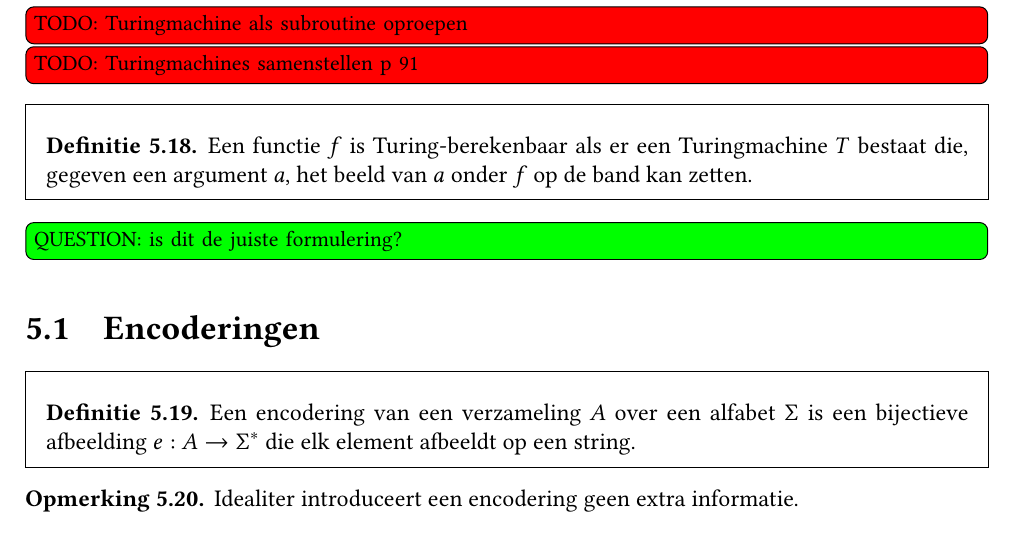
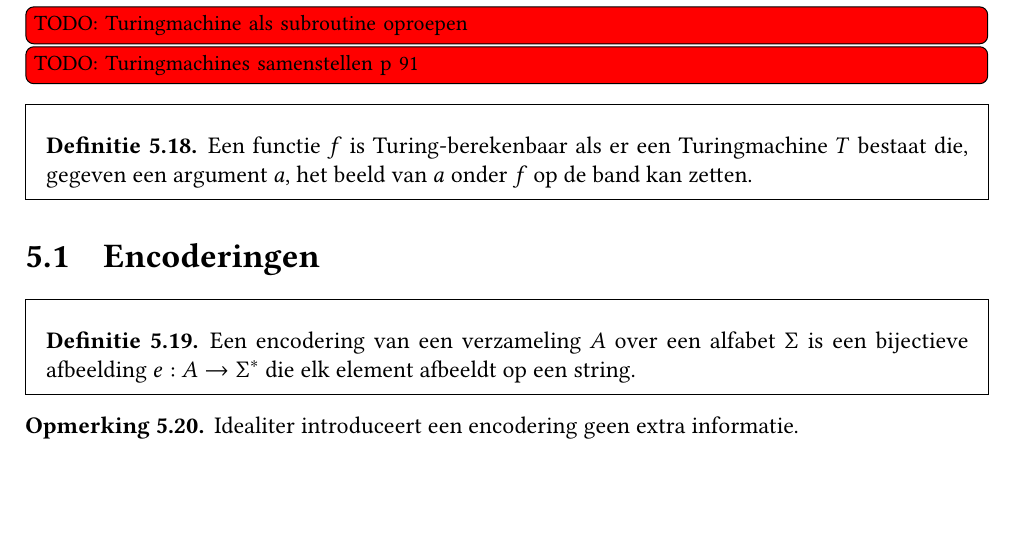
Before and after one commit to NorfairKing/ab-notities, a LaTeX book (main.tex, which reads turingmachines.tex): part of page 48 of 56 before the commit and part of page 48 of 58 after it, cut so that both start at the same text, the shorter picture padded with empty space. Compiled offline with pdfLaTeX.

```diff
--- a/turingmachines.tex
+++ b/turingmachines.tex
@@ -161,7 +161,6 @@
 \begin{de}
   Een functie $f$ is Turing-berekenbaar als er een Turingmachine $T$ bestaat die, gegeven een argument $a$, het beeld van $a$ onder $f$ op de band kan zetten.
 \end{de}
-\question{is dit de juiste formulering?}
 
 \section{Encoderingen}
 \label{sec:encoderingen}
```
Also changed, not shown: main.tex (+1 -0 lines).
